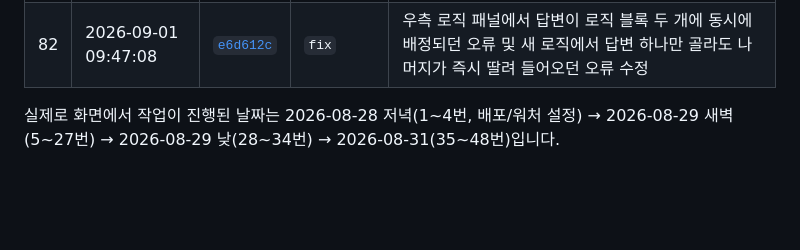
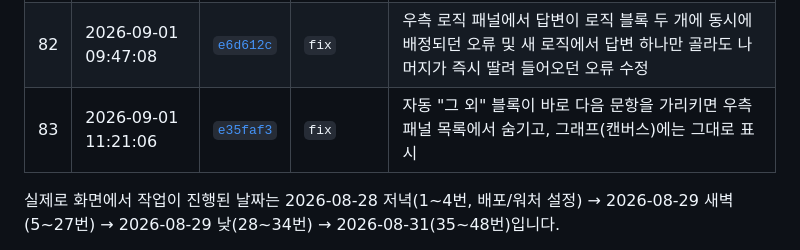
Before and after one commit to minzzn/walla-survey-flow, a Markdown page: README.md, the part around the change. Rendered like a GitHub page; blank space fills up the shorter version.

Commit message:
docs: 우측 패널 그 외 블록 숨김 처리 내역 README에 추가 (row 83)

```diff
--- a/README.md
+++ b/README.md
@@ -106,6 +106,7 @@ https://walla-survey-flow.netlify.app
 | 80 | 2026-08-31 19:16:25 | [`6688681`](https://github.com/minzzn/walla-survey-flow/commit/6688681) | `fix` | 편집 탭 옵션 이동 드롭다운 목록에서 바로 다음 문항 선택지 제거 |
 | 81 | 2026-08-31 19:20:39 | [`0776c04`](https://github.com/minzzn/walla-survey-flow/commit/0776c04) | `fix` | 이동 대상이 바로 다음 문항이면 편집/로직 탭 모두에서 아이콘+Qn 배지를 아예 표시하지 않도록 수정 |
 | 82 | 2026-09-01 09:47:08 | [`e6d612c`](https://github.com/minzzn/walla-survey-flow/commit/e6d612c) | `fix` | 우측 로직 패널에서 답변이 로직 블록 두 개에 동시에 배정되던 오류 및 새 로직에서 답변 하나만 골라도 나머지가 즉시 딸려 들어오던 오류 수정 |
+| 83 | 2026-09-01 11:21:06 | [`e35faf3`](https://github.com/minzzn/walla-survey-flow/commit/e35faf3) | `fix` | 자동 "그 외" 블록이 바로 다음 문항을 가리키면 우측 패널 목록에서 숨기고, 그래프(캔버스)에는 그대로 표시 |
 
 실제로 화면에서 작업이 진행된 날짜는 2026-08-28 저녁(1~4번, 배포/워처 설정) →
 2026-08-29 새벽(5~27번) → 2026-08-29 낮(28~34번) → 2026-08-31(35~48번)입니다.
```
